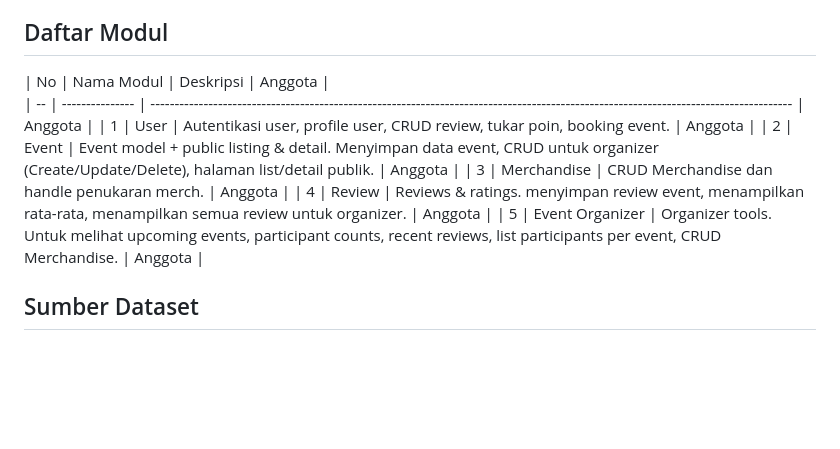
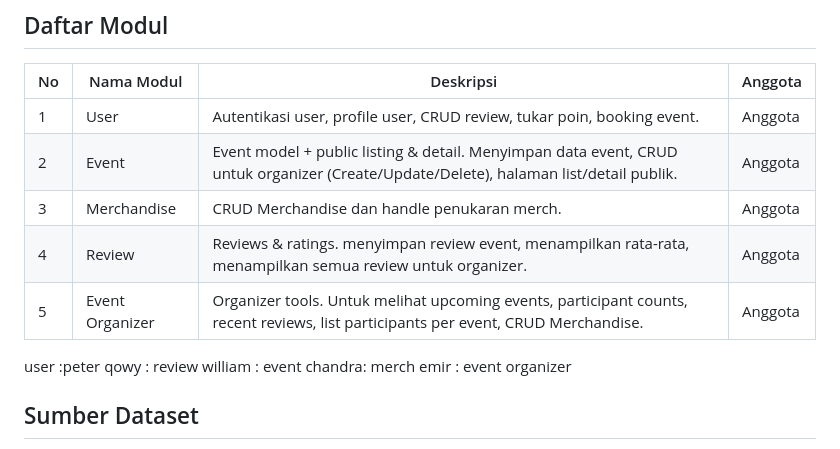
Before and after one commit to pbp-kelompok-e8/spot-runner, a Markdown page: README.md, the part around the change. Drawn GitHub-style; blank space fills up the shorter version.

```diff
--- a/README.md
+++ b/README.md
@@ -37,12 +37,19 @@ Fitur Merchandise & Rewards menjadi sistem penghargaan bagi pengguna yang aktif
 
 ## Daftar Modul
 | No |    Nama Modul   |                                               Deskripsi                                                                               | Anggota |
-| -- | --------------- | ------------------------------------------------------------------------------------------------------------------------------------- | Anggota |
+| -- | --------------- | ------------------------------------------------------------------------------------------------------------------------------------- | ------- |
 | 1  | User            | Autentikasi user, profile user, CRUD review, tukar poin, booking event.                                                               | Anggota |
 | 2  | Event           | Event model + public listing & detail. Menyimpan data event, CRUD untuk organizer (Create/Update/Delete), halaman list/detail publik. | Anggota |
 | 3  | Merchandise     | CRUD Merchandise dan handle penukaran merch.                                                                                          | Anggota |
 | 4  | Review          | Reviews & ratings. menyimpan review event, menampilkan rata-rata, menampilkan semua review untuk organizer.                           | Anggota |
 | 5  | Event Organizer | Organizer tools. Untuk melihat upcoming events, participant counts, recent reviews, list participants per event, CRUD Merchandise.    | Anggota |
+
+
+user :peter
+qowy : review
+william : event
+chandra: merch
+emir : event organizer
 
 ## Sumber Dataset
   1. https://jakartarunningfestival.id/
```
